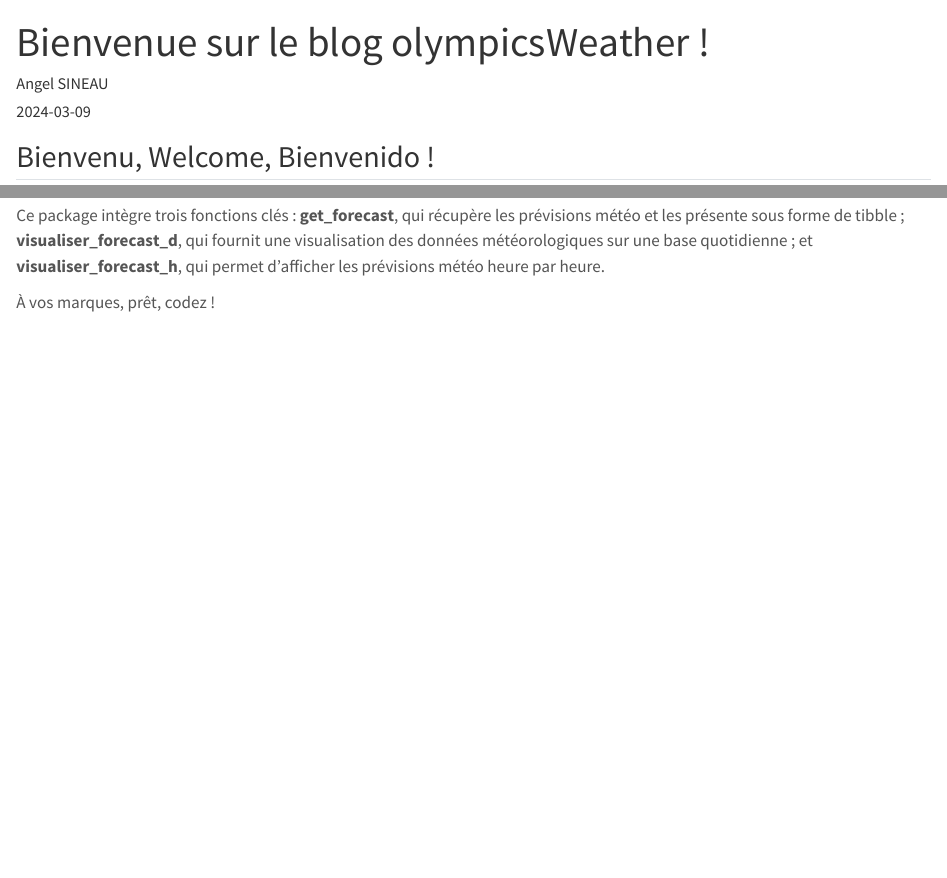
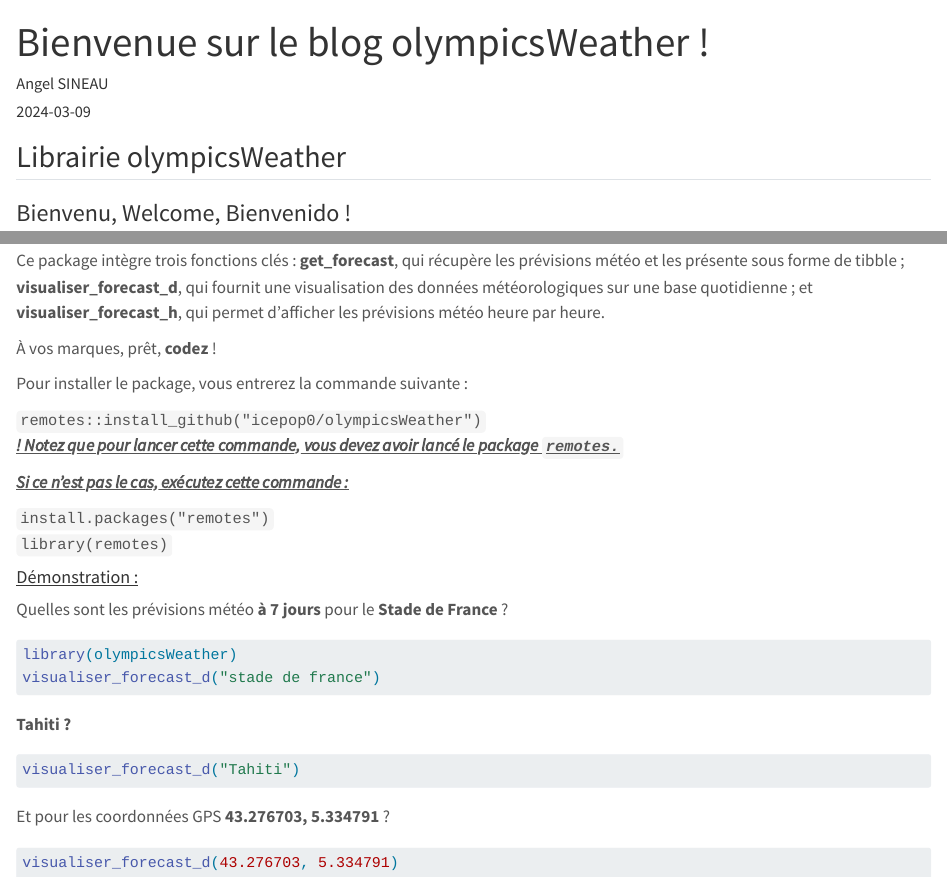
Before and after one commit to icepop0/my_blog, a Quarto document (posts/welcome/index.qmd): the page in a window 1100 px wide, from its top, and a second part further down, joined at a grey line. Rendered offline with R 4.5, knitr and Pandoc in place of Quarto, with nearby package versions; the code chunks are not run, so their results and figures are left out.

Commit message:
Modification du site : ajout des consignes d'installation, ajout d'une demonstration

````diff
--- a/posts/welcome/index.qmd
+++ b/posts/welcome/index.qmd
@@ -5,7 +5,9 @@ date: "2024-03-09"
 categories: [news]
 ---
 
-## Bienvenu, Welcome, Bienvenido !
+## Librairie olympicsWeather
+
+### Bienvenu, Welcome, Bienvenido !
 
 ![](imageaccueil.jpg){fig-align="center" width="430"}
 
@@ -15,4 +17,37 @@ categories: [news]
 
 Ce package intègre trois fonctions clés : **get_forecast**, qui récupère les prévisions météo et les présente sous forme de tibble ; **visualiser_forecast_d**, qui fournit une visualisation des données météorologiques sur une base quotidienne ; et **visualiser_forecast_h**, qui permet d'afficher les prévisions météo heure par heure.
 
-À vos marques, prêt, codez !
+À vos marques, prêt, **codez** !
+
+Pour installer le package, vous entrerez la commande suivante :
+
+| `remotes::install_github("icepop0/olympicsWeather")`
+
+[***! Notez que pour lancer cette commande, vous devez avoir lancé le package `remotes.`***]{.underline}
+
+[***Si ce n'est pas le cas, exécutez cette commande :***]{.underline}
+
+| `install.packages("remotes")`
+| `library(remotes)`
+
+#### [Démonstration :]{.underline}
+
+Quelles sont les prévisions météo **à 7 jours** pour le **Stade de France** ?
+
+```{r}
+library(olympicsWeather)
+visualiser_forecast_d("stade de france")
+```
+
+**Tahiti ?**
+
+```{r}
+visualiser_forecast_d("Tahiti")
+```
+
+Et pour les coordonnées GPS **43.276703, 5.334791** ?
+
+```{r}
+visualiser_forecast_d(43.276703, 5.334791)
+
+```
````
Also changed, not shown: 13 other files.
